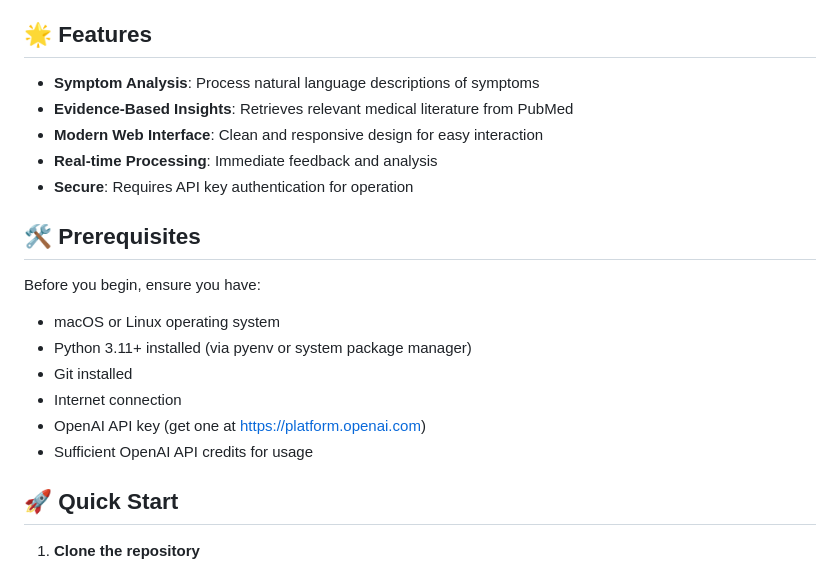
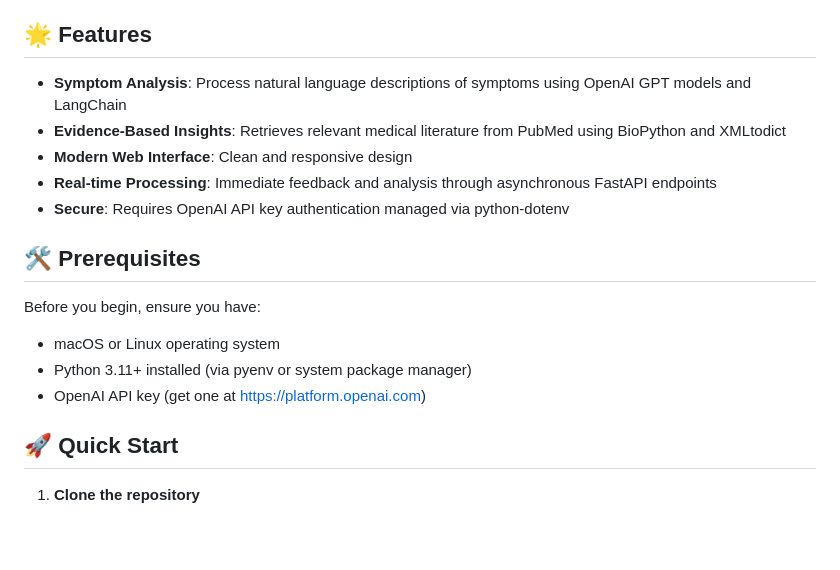
Before and after one commit to osscarvalls/physio_ai, a Markdown page: README.md, the part around the change. Rendered like a GitHub page; blank space fills up the shorter version.

```diff
--- a/README.md
+++ b/README.md
@@ -8,21 +8,18 @@ This tool is for educational and research purposes only. It should not be used a
 
 ## 🌟 Features
 
-- **Symptom Analysis**: Process natural language descriptions of symptoms
-- **Evidence-Based Insights**: Retrieves relevant medical literature from PubMed
-- **Modern Web Interface**: Clean and responsive design for easy interaction
-- **Real-time Processing**: Immediate feedback and analysis
-- **Secure**: Requires API key authentication for operation
+- **Symptom Analysis**: Process natural language descriptions of symptoms using OpenAI GPT models and LangChain
+- **Evidence-Based Insights**: Retrieves relevant medical literature from PubMed using BioPython and XMLtodict
+- **Modern Web Interface**: Clean and responsive design
+- **Real-time Processing**: Immediate feedback and analysis through asynchronous FastAPI endpoints
+- **Secure**: Requires OpenAI API key authentication managed via python-dotenv
 
 ## 🛠 Prerequisites
 
 Before you begin, ensure you have:
 - macOS or Linux operating system
 - Python 3.11+ installed (via pyenv or system package manager)
-- Git installed
-- Internet connection
 - OpenAI API key (get one at https://platform.openai.com)
-- Sufficient OpenAI API credits for usage
 
 ## 🚀 Quick Start
 
```
